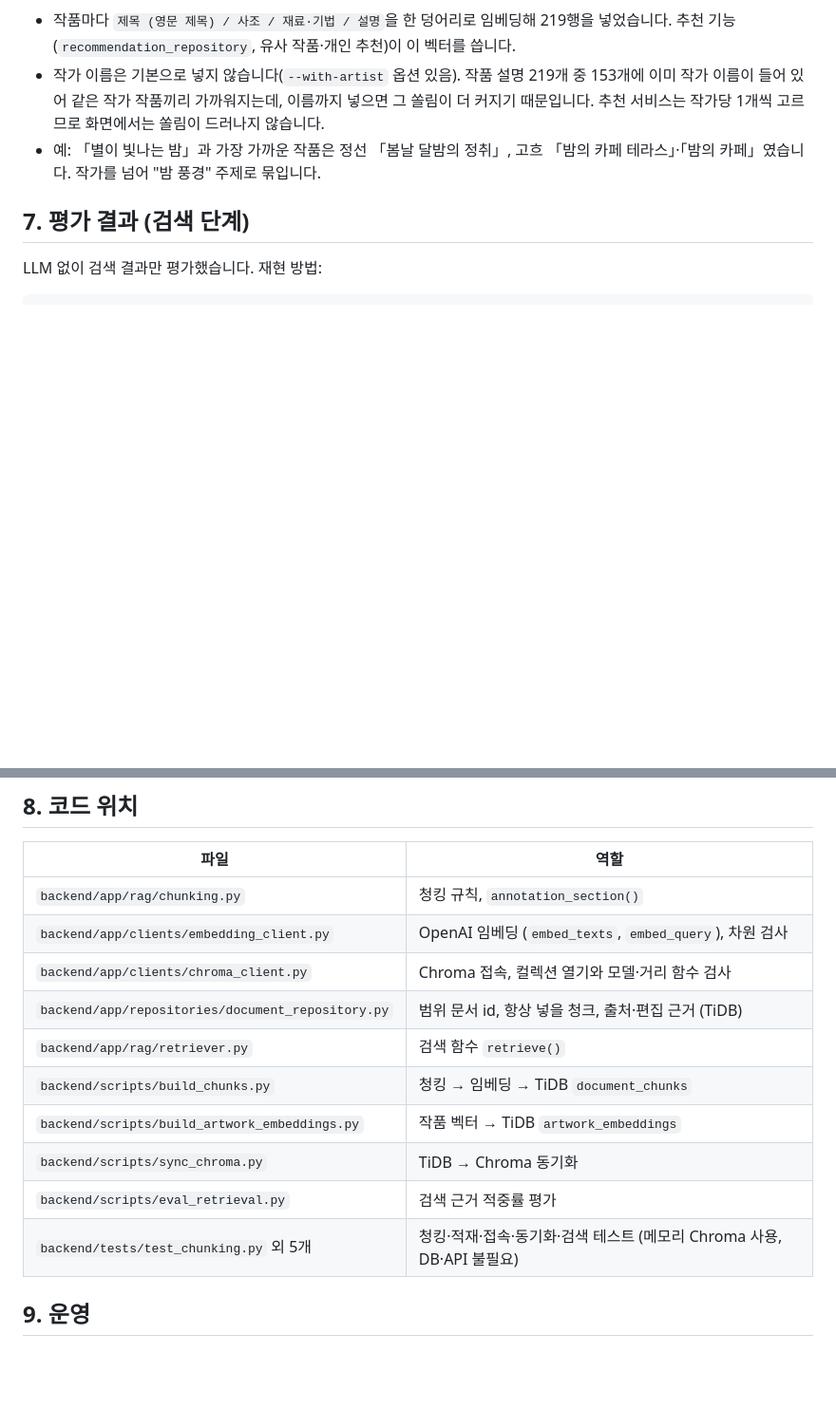
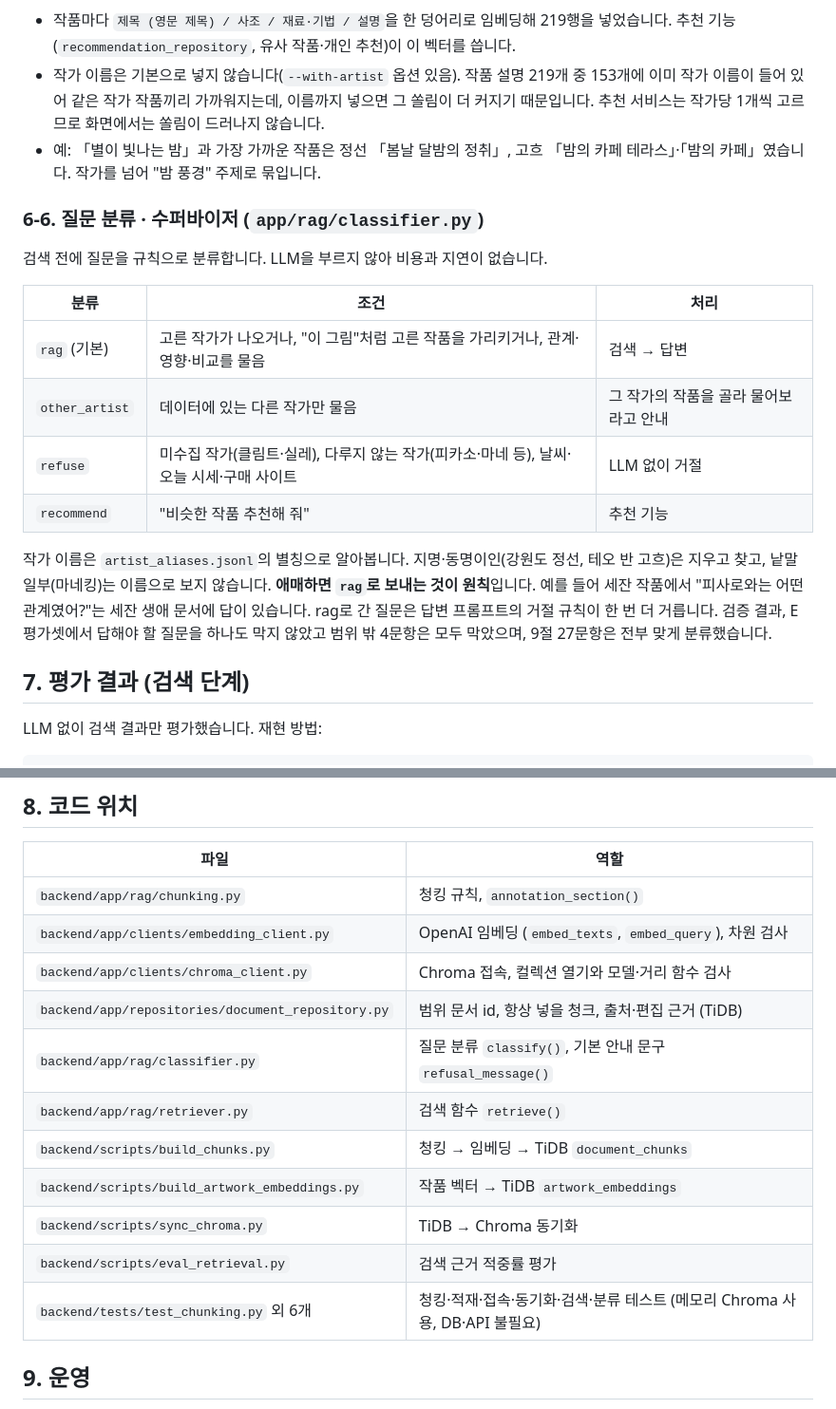
Before and after one commit to SKNETWORKS-FAMILY-AICAMP/SKN35-3rd-1Team, a Markdown page: docs/architecture.md, 2 parts joined by grey strips. Shown at 95% size. GitHub-like rendering; blank space fills up the shorter version.

```diff
--- a/docs/architecture.md
+++ b/docs/architecture.md
@@ -183,6 +183,19 @@ artworks  ─(build_artwork_embeddings)────→ TiDB artwork_embeddings
 - 작가 이름은 기본으로 넣지 않습니다(`--with-artist` 옵션 있음). 작품 설명 219개 중 153개에 이미 작가 이름이 들어 있어 같은 작가 작품끼리 가까워지는데, 이름까지 넣으면 그 쏠림이 더 커지기 때문입니다. 추천 서비스는 작가당 1개씩 고르므로 화면에서는 쏠림이 드러나지 않습니다.
 - 예: 「별이 빛나는 밤」과 가장 가까운 작품은 정선 「봄날 달밤의 정취」, 고흐 「밤의 카페 테라스」·「밤의 카페」였습니다. 작가를 넘어 "밤 풍경" 주제로 묶입니다.
 
+### 6-6. 질문 분류 · 수퍼바이저 (`app/rag/classifier.py`)
+
+검색 전에 질문을 규칙으로 분류합니다. LLM을 부르지 않아 비용과 지연이 없습니다.
+
+| 분류 | 조건 | 처리 |
+| --- | --- | --- |
+| `rag` (기본) | 고른 작가가 나오거나, "이 그림"처럼 고른 작품을 가리키거나, 관계·영향·비교를 물음 | 검색 → 답변 |
+| `other_artist` | 데이터에 있는 다른 작가만 물음 | 그 작가의 작품을 골라 물어보라고 안내 |
+| `refuse` | 미수집 작가(클림트·실레), 다루지 않는 작가(피카소·마네 등), 날씨·오늘 시세·구매 사이트 | LLM 없이 거절 |
+| `recommend` | "비슷한 작품 추천해 줘" | 추천 기능 |
+
+작가 이름은 `artist_aliases.jsonl`의 별칭으로 알아봅니다. 지명·동명이인(강원도 정선, 테오 반 고흐)은 지우고 찾고, 낱말 일부(마네킹)는 이름으로 보지 않습니다. **애매하면 `rag`로 보내는 것이 원칙**입니다. 예를 들어 세잔 작품에서 "피사로와는 어떤 관계였어?"는 세잔 생애 문서에 답이 있습니다. rag로 간 질문은 답변 프롬프트의 거절 규칙이 한 번 더 거릅니다. 검증 결과, E 평가셋에서 답해야 할 질문을 하나도 막지 않았고 범위 밖 4문항은 모두 막았으며, 9절 27문항은 전부 맞게 분류했습니다.
+
 ## 7. 평가 결과 (검색 단계)
 
 LLM 없이 검색 결과만 평가했습니다. 재현 방법:
@@ -232,12 +245,13 @@ uv run python -m scripts.eval_retrieval
 | `backend/app/clients/embedding_client.py` | OpenAI 임베딩 (`embed_texts`, `embed_query`), 차원 검사 |
 | `backend/app/clients/chroma_client.py` | Chroma 접속, 컬렉션 열기와 모델·거리 함수 검사 |
 | `backend/app/repositories/document_repository.py` | 범위 문서 id, 항상 넣을 청크, 출처·편집 근거 (TiDB) |
+| `backend/app/rag/classifier.py` | 질문 분류 `classify()`, 기본 안내 문구 `refusal_message()` |
 | `backend/app/rag/retriever.py` | 검색 함수 `retrieve()` |
 | `backend/scripts/build_chunks.py` | 청킹 → 임베딩 → TiDB `document_chunks` |
 | `backend/scripts/build_artwork_embeddings.py` | 작품 벡터 → TiDB `artwork_embeddings` |
 | `backend/scripts/sync_chroma.py` | TiDB → Chroma 동기화 |
 | `backend/scripts/eval_retrieval.py` | 검색 근거 적중률 평가 |
-| `backend/tests/test_chunking.py` 외 5개 | 청킹·적재·접속·동기화·검색 테스트 (메모리 Chroma 사용, DB·API 불필요) |
+| `backend/tests/test_chunking.py` 외 6개 | 청킹·적재·접속·동기화·검색·분류 테스트 (메모리 Chroma 사용, DB·API 불필요) |
 
 ## 9. 운영
 
```
Also changed, not shown: docs/retrieval-handoff.md (+30 -0 lines).
